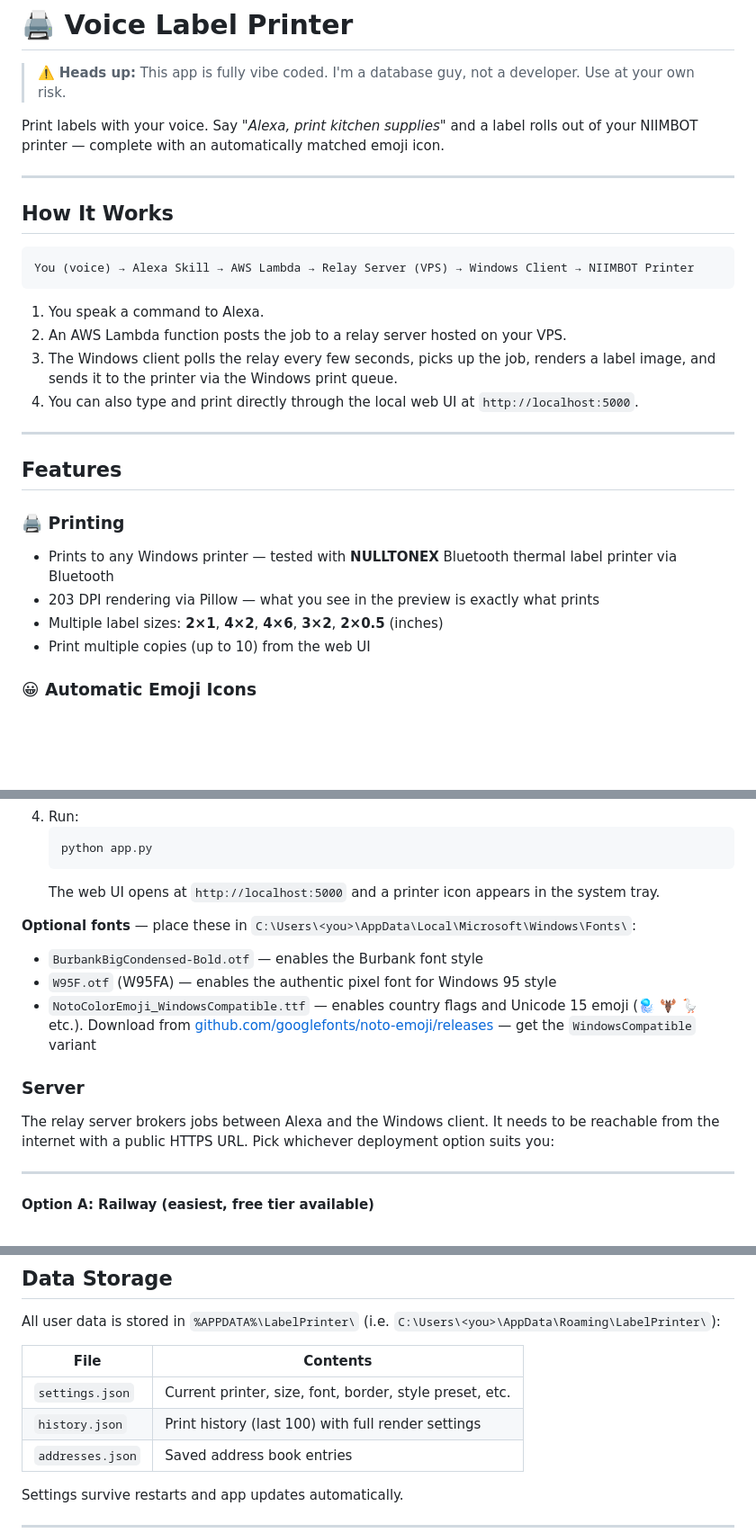
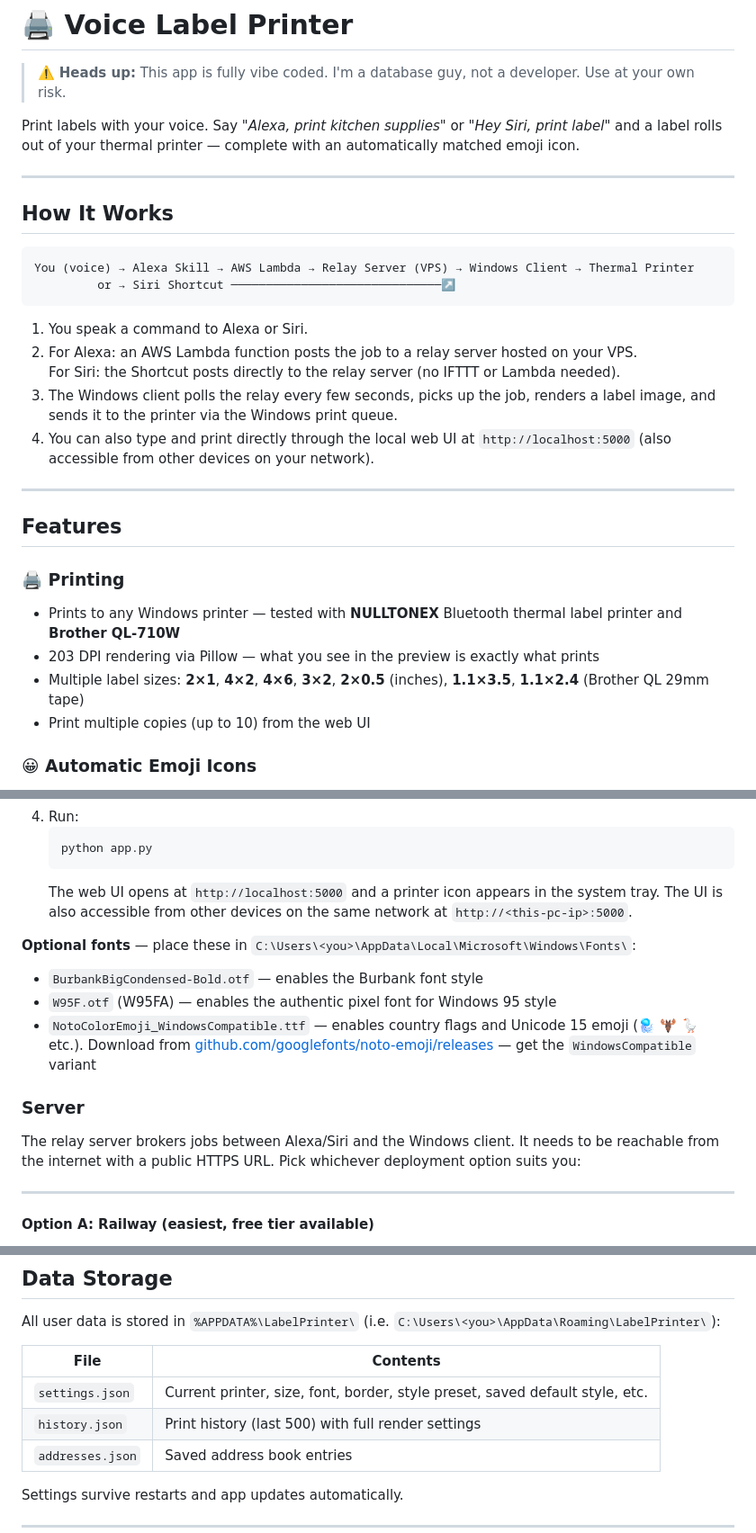
Before and after one commit to sholder89/voice-label-printer, a Markdown page: README.md, 3 parts joined by grey strips. Shown at 90% size. Rendered like a GitHub page; blank space fills up the shorter version.

````diff
--- a/README.md
+++ b/README.md
@@ -2,29 +2,31 @@
 
 > ⚠️ **Heads up:** This app is fully vibe coded. I'm a database guy, not a developer. Use at your own risk.
 
-Print labels with your voice. Say *"Alexa, print kitchen supplies"* and a label rolls out of your NIIMBOT printer — complete with an automatically matched emoji icon.
+Print labels with your voice. Say *"Alexa, print kitchen supplies"* or *"Hey Siri, print label"* and a label rolls out of your thermal printer — complete with an automatically matched emoji icon.
 
 ---
 
 ## How It Works
 
 ```
-You (voice) → Alexa Skill → AWS Lambda → Relay Server (VPS) → Windows Client → NIIMBOT Printer
+You (voice) → Alexa Skill → AWS Lambda → Relay Server (VPS) → Windows Client → Thermal Printer
+         or → Siri Shortcut ──────────────────────────────↗
 ```
 
-1. You speak a command to Alexa.
-2. An AWS Lambda function posts the job to a relay server hosted on your VPS.
+1. You speak a command to Alexa or Siri.
+2. For Alexa: an AWS Lambda function posts the job to a relay server hosted on your VPS.
+   For Siri: the Shortcut posts directly to the relay server (no IFTTT or Lambda needed).
 3. The Windows client polls the relay every few seconds, picks up the job, renders a label image, and sends it to the printer via the Windows print queue.
-4. You can also type and print directly through the local web UI at `http://localhost:5000`.
+4. You can also type and print directly through the local web UI at `http://localhost:5000` (also accessible from other devices on your network).
 
 ---
 
 ## Features
 
 ### 🖨️ Printing
-- Prints to any Windows printer — tested with **NULLTONEX** Bluetooth thermal label printer via Bluetooth
+- Prints to any Windows printer — tested with **NULLTONEX** Bluetooth thermal label printer and **Brother QL-710W**
 - 203 DPI rendering via Pillow — what you see in the preview is exactly what prints
-- Multiple label sizes: **2×1**, **4×2**, **4×6**, **3×2**, **2×0.5** (inches)
+- Multiple label sizes: **2×1**, **4×2**, **4×6**, **3×2**, **2×0.5** (inches), **1.1×3.5**, **1.1×2.4** (Brother QL 29mm tape)
 - Print multiple copies (up to 10) from the web UI
 
 ### 😀 Automatic Emoji Icons
@@ -129,7 +167,7 @@ telegram://<bot_token>@telegram?chats=<chat_id>
    ```
    python app.py
    ```
-   The web UI opens at `http://localhost:5000` and a printer icon appears in the system tray.
+   The web UI opens at `http://localhost:5000` and a printer icon appears in the system tray. The UI is also accessible from other devices on the same network at `http://<this-pc-ip>:5000`.
 
 **Optional fonts** — place these in `C:\Users\<you>\AppData\Local\Microsoft\Windows\Fonts\`:
 - `BurbankBigCondensed-Bold.otf` — enables the Burbank font style
@@ -138,7 +176,7 @@ telegram://<bot_token>@telegram?chats=<chat_id>
 
 ### Server
 
-The relay server brokers jobs between Alexa and the Windows client. It needs to be reachable from the internet with a public HTTPS URL. Pick whichever deployment option suits you:
+The relay server brokers jobs between Alexa/Siri and the Windows client. It needs to be reachable from the internet with a public HTTPS URL. Pick whichever deployment option suits you:
 
 ---
 
@@ -273,8 +311,8 @@ All user data is stored in `%APPDATA%\LabelPrinter\` (i.e. `C:\Users\<you>\AppDa
 
 | File | Contents |
 |---|---|
-| `settings.json` | Current printer, size, font, border, style preset, etc. |
-| `history.json` | Print history (last 100) with full render settings |
+| `settings.json` | Current printer, size, font, border, style preset, saved default style, etc. |
+| `history.json` | Print history (last 500) with full render settings |
 | `addresses.json` | Saved address book entries |
 
 Settings survive restarts and app updates automatically.
````
Also changed, not shown: other parts of README.md (+41 -4 lines).
